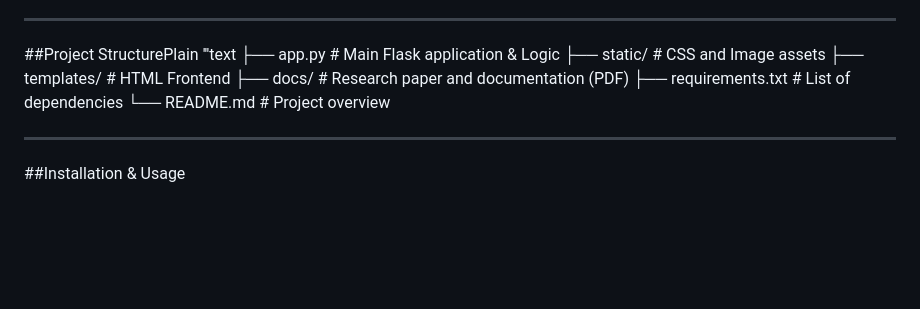
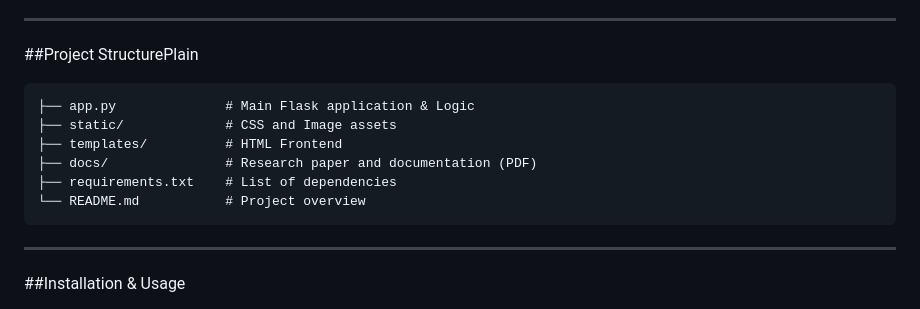
Before and after one commit to khairsahil/Image-Compression-Analysis, a Markdown page: README.md, the part around the change. GitHub-like rendering; blank space fills up the shorter version.

````diff
--- a/README.md
+++ b/README.md
@@ -51,14 +51,14 @@ The study evaluated performance across different image resolutions (256x256, 512
 ---
 
 ##Project StructurePlain
-'''text
+```
 ├── app.py              # Main Flask application & Logic
 ├── static/             # CSS and Image assets
 ├── templates/          # HTML Frontend
 ├── docs/               # Research paper and documentation (PDF)
 ├── requirements.txt    # List of dependencies
 └── README.md           # Project overview
-
+```
 ---
 
 ##Installation & Usage
````
